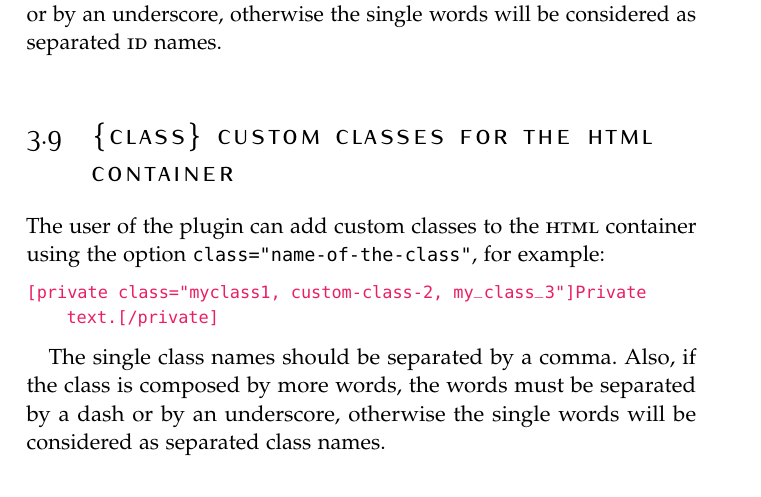
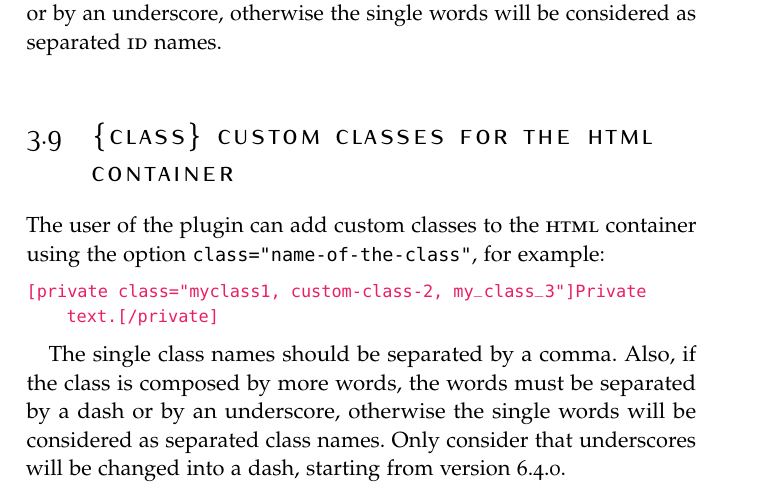
Before and after one commit to aldolat/private-content.latex, a LaTeX thesis (private-content.tex, which reads pages/content.tex): part of page 20 of 39, cut so that both start at the same text. Compiled offline with pdfLaTeX.

Commit message:
Underscores are changed into dash

```diff
--- a/pages/content.tex
+++ b/pages/content.tex
@@ -539,7 +539,8 @@ using the option \verb+class="name-of-the-class"+, for example:
 The single class names should be separated by a comma. Also, if the class is
 composed by more words, the words must be separated by a dash or by an
 underscore, otherwise the single words will be considered as separated class
-names.
+names. Only consider that underscores will be changed into a dash, starting from
+version 6.4.0.
 
 \chapter{The Administrator role}
 
```
Also changed, not shown: private-content.pdf, 1 other file.
